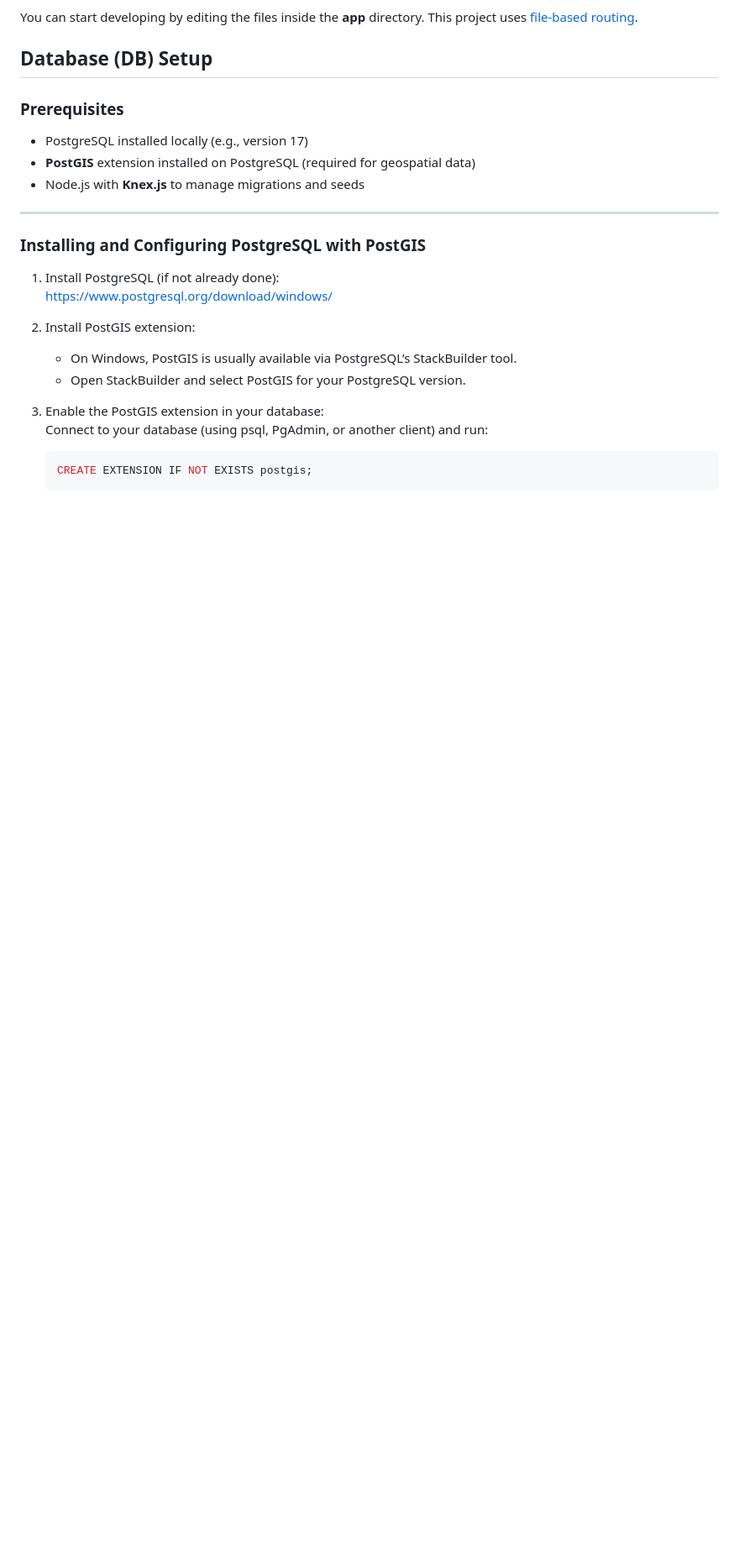
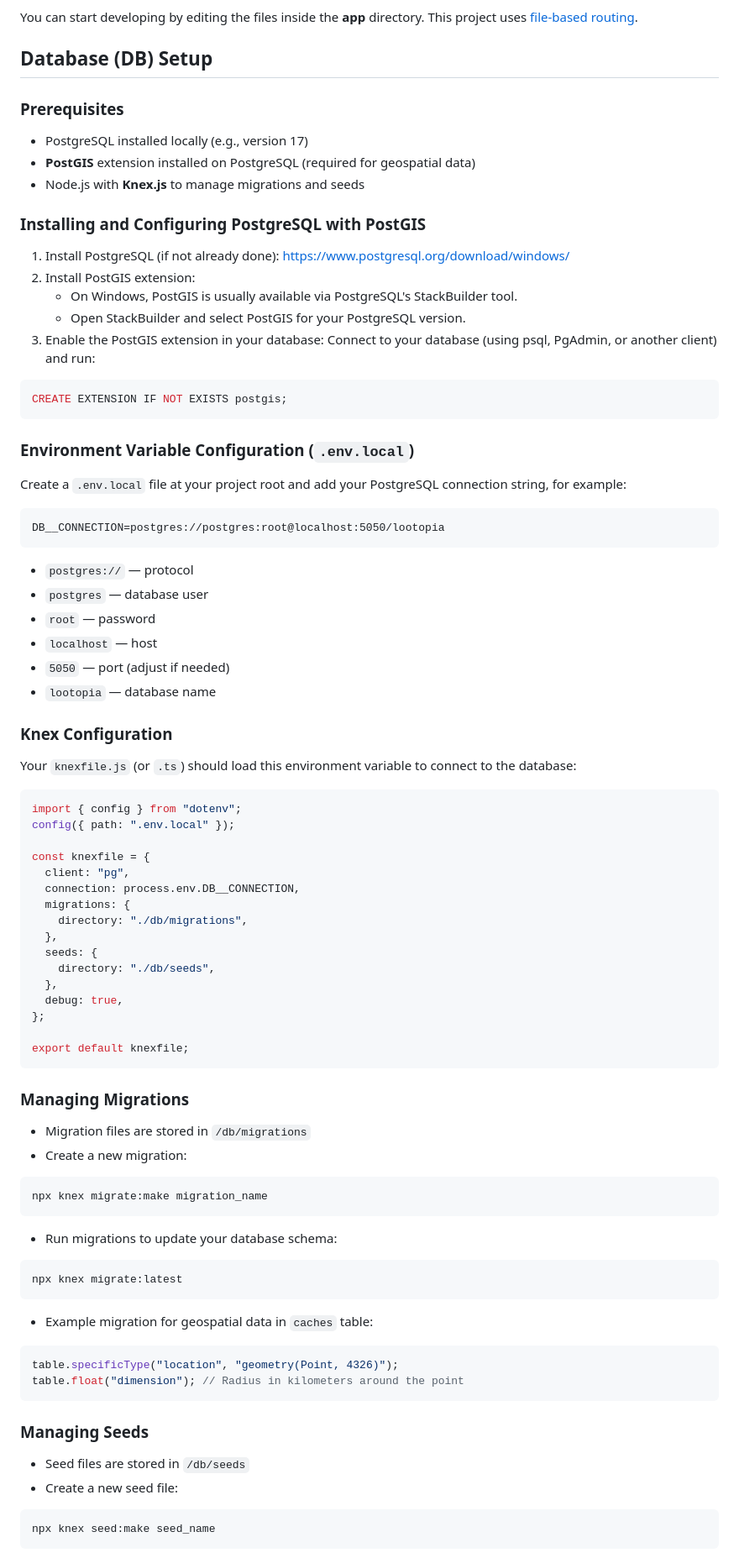
Before and after one commit to Eldaram/Lootopia, a Markdown page: Lootopia/README.md, the part around the change printed below. Shown: that part at 84% size. Drawn GitHub-style; blank space fills up the shorter version.

Commit message:
Edit README with instruction for migrations and seed

````diff
--- a/Lootopia/README.md
+++ b/Lootopia/README.md
@@ -33,21 +33,84 @@ You can start developing by editing the files inside the **app** directory. This
 - **PostGIS** extension installed on PostgreSQL (required for geospatial data)
 - Node.js with **Knex.js** to manage migrations and seeds
 
----
-
 ### Installing and Configuring PostgreSQL with PostGIS
 
-1. Install PostgreSQL (if not already done):
-   https://www.postgresql.org/download/windows/
+1. Install PostgreSQL (if not already done): https://www.postgresql.org/download/windows/
+2. Install PostGIS extension:
+   - On Windows, PostGIS is usually available via PostgreSQL's StackBuilder tool.
+   - Open StackBuilder and select PostGIS for your PostgreSQL version.
+3. Enable the PostGIS extension in your database: Connect to your database (using psql, PgAdmin, or another client) and run:
 
-2. Install PostGIS extension:
+```sql
+CREATE EXTENSION IF NOT EXISTS postgis;
+```
 
-   - On Windows, PostGIS is usually available via PostgreSQL’s StackBuilder tool.
-   - Open StackBuilder and select PostGIS for your PostgreSQL version.
+### Environment Variable Configuration (`.env.local`)
 
-3. Enable the PostGIS extension in your database:
-   Connect to your database (using psql, PgAdmin, or another client) and run:
+Create a `.env.local` file at your project root and add your PostgreSQL connection string, for example:
 
-   ```sql
-   CREATE EXTENSION IF NOT EXISTS postgis;
-   ```
+```
+DB__CONNECTION=postgres://postgres:root@localhost:5050/lootopia
+```
+
+- `postgres://` — protocol
+- `postgres` — database user
+- `root` — password
+- `localhost` — host
+- `5050` — port (adjust if needed)
+- `lootopia` — database name
+
+### Knex Configuration
+
+Your `knexfile.js` (or `.ts`) should load this environment variable to connect to the database:
+
+```javascript
+import { config } from "dotenv";
+config({ path: ".env.local" });
+
+const knexfile = {
+  client: "pg",
+  connection: process.env.DB__CONNECTION,
+  migrations: {
+    directory: "./db/migrations",
+  },
+  seeds: {
+    directory: "./db/seeds",
+  },
+  debug: true,
+};
+
+export default knexfile;
+```
+
+### Managing Migrations
+
+- Migration files are stored in `/db/migrations`
+- Create a new migration:
+
+```bash
+npx knex migrate:make migration_name
+```
+
+- Run migrations to update your database schema:
+
+```bash
+npx knex migrate:latest
+```
+
+- Example migration for geospatial data in `caches` table:
+
+```javascript
+table.specificType("location", "geometry(Point, 4326)");
+table.float("dimension"); // Radius in kilometers around the point
+```
+
+### Managing Seeds
+
+- Seed files are stored in `/db/seeds`
+- Create a new seed file:
+
+```bash
+npx knex seed:make seed_name
+```
+
````
Also changed, not shown: other parts of Lootopia/README.md (+45 -0 lines).
